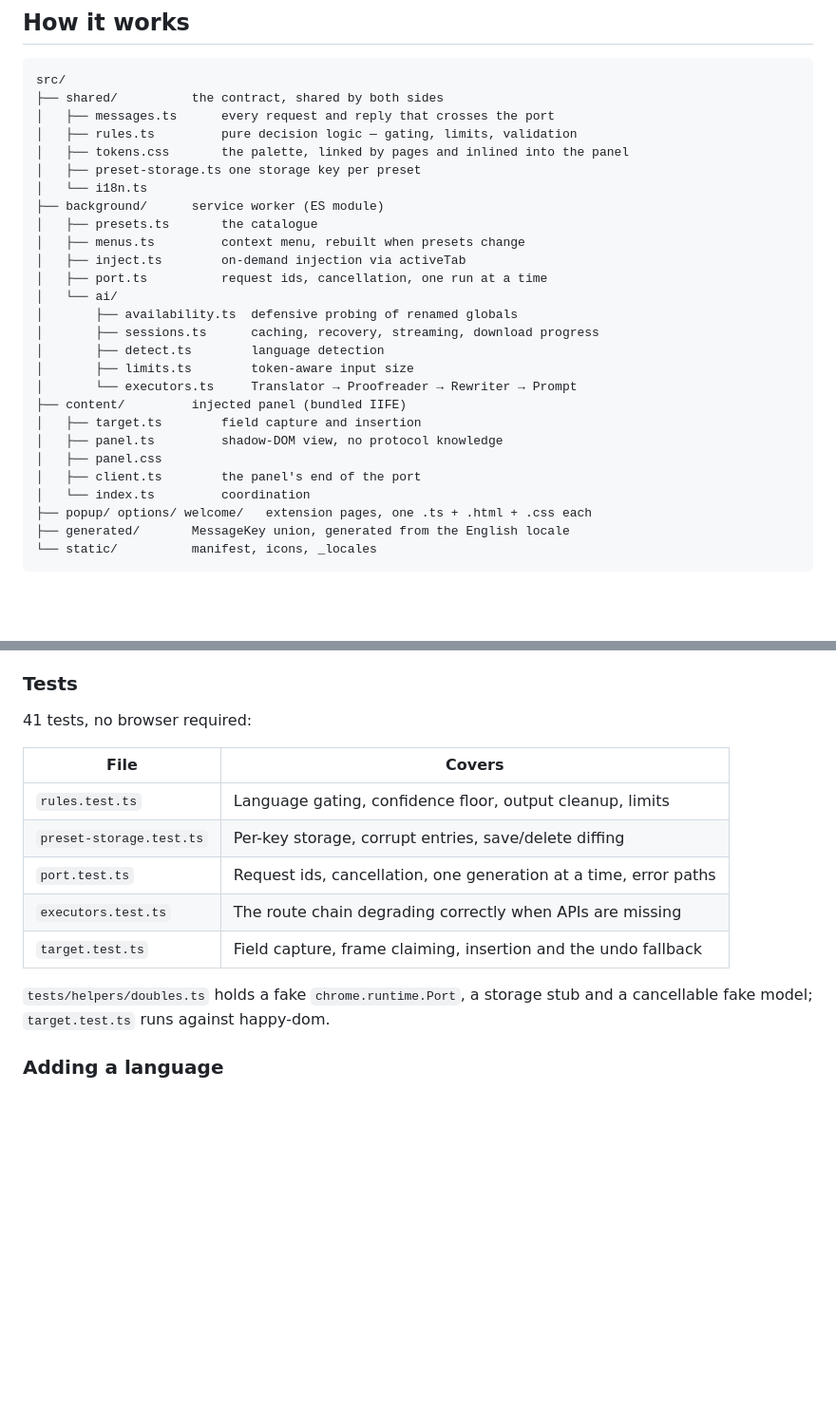
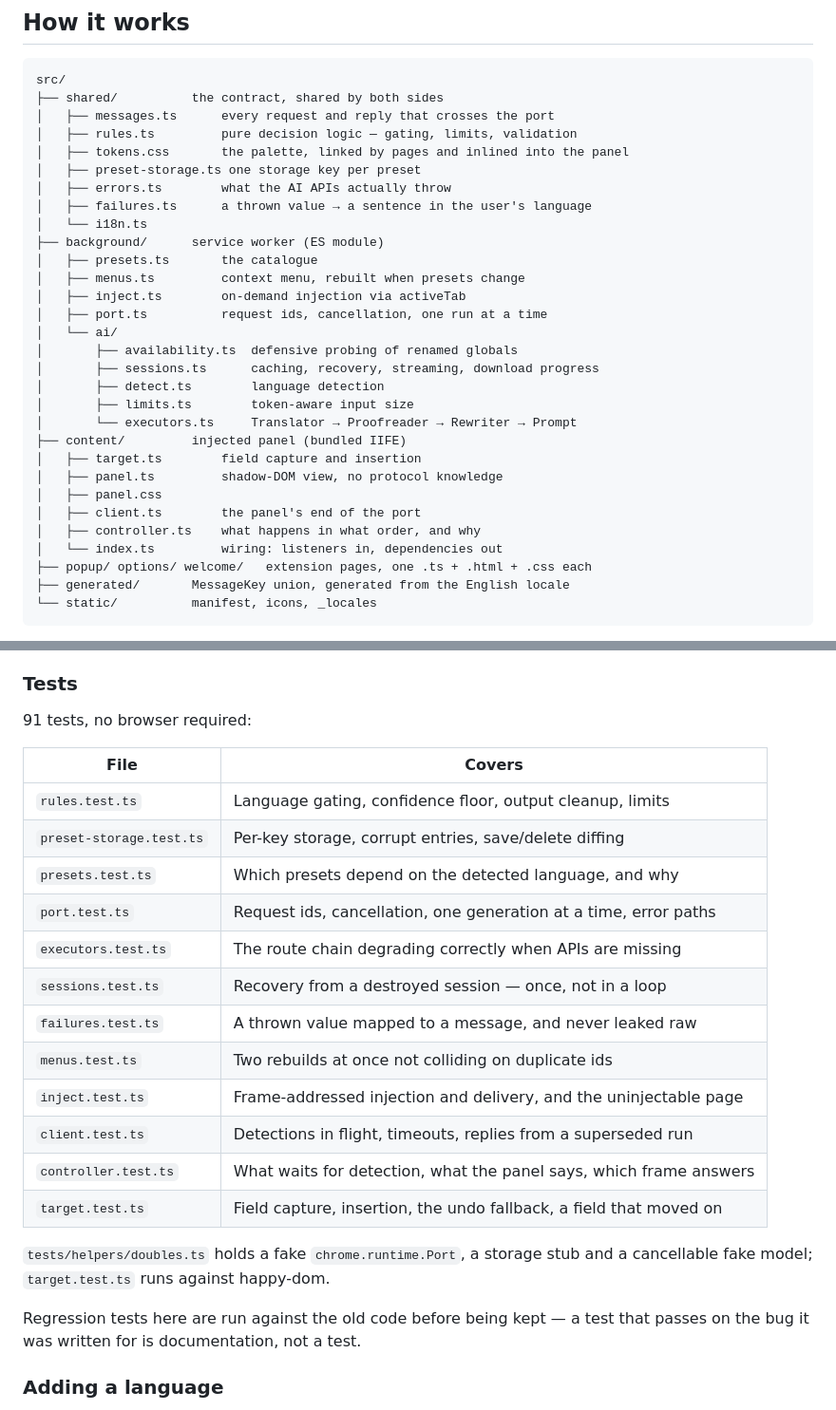
Before and after one commit to viacheslav-ignatov/second-draft, a Markdown page: README.md, 2 parts joined by grey strips. Shown at 95% size. GitHub-like rendering; blank space fills up the shorter version.

```diff
--- a/README.md
+++ b/README.md
@@ -126,6 +126,8 @@ src/
 │   ├── rules.ts         pure decision logic — gating, limits, validation
 │   ├── tokens.css       the palette, linked by pages and inlined into the panel
 │   ├── preset-storage.ts one storage key per preset
+│   ├── errors.ts        what the AI APIs actually throw
+│   ├── failures.ts      a thrown value → a sentence in the user's language
 │   └── i18n.ts
 ├── background/      service worker (ES module)
 │   ├── presets.ts       the catalogue
@@ -143,7 +145,8 @@ src/
 │   ├── panel.ts         shadow-DOM view, no protocol knowledge
 │   ├── panel.css
 │   ├── client.ts        the panel's end of the port
-│   └── index.ts         coordination
+│   ├── controller.ts    what happens in what order, and why
+│   └── index.ts         wiring: listeners in, dependencies out
 ├── popup/ options/ welcome/   extension pages, one .ts + .html + .css each
 ├── generated/       MessageKey union, generated from the English locale
 └── static/          manifest, icons, _locales
@@ -207,18 +210,28 @@ dependencies: none.
 
 ### Tests
 
-41 tests, no browser required:
+91 tests, no browser required:
 
-| File                     | Covers                                                           |
-| ------------------------ | ---------------------------------------------------------------- |
-| `rules.test.ts`          | Language gating, confidence floor, output cleanup, limits        |
-| `preset-storage.test.ts` | Per-key storage, corrupt entries, save/delete diffing            |
-| `port.test.ts`           | Request ids, cancellation, one generation at a time, error paths |
-| `executors.test.ts`      | The route chain degrading correctly when APIs are missing        |
-| `target.test.ts`         | Field capture, frame claiming, insertion and the undo fallback   |
+| File                     | Covers                                                             |
+| ------------------------ | ------------------------------------------------------------------ |
+| `rules.test.ts`          | Language gating, confidence floor, output cleanup, limits          |
+| `preset-storage.test.ts` | Per-key storage, corrupt entries, save/delete diffing              |
+| `presets.test.ts`        | Which presets depend on the detected language, and why             |
+| `port.test.ts`           | Request ids, cancellation, one generation at a time, error paths   |
+| `executors.test.ts`      | The route chain degrading correctly when APIs are missing          |
+| `sessions.test.ts`       | Recovery from a destroyed session — once, not in a loop            |
+| `failures.test.ts`       | A thrown value mapped to a message, and never leaked raw           |
+| `menus.test.ts`          | Two rebuilds at once not colliding on duplicate ids                |
+| `inject.test.ts`         | Frame-addressed injection and delivery, and the uninjectable page  |
+| `client.test.ts`         | Detections in flight, timeouts, replies from a superseded run      |
+| `controller.test.ts`     | What waits for detection, what the panel says, which frame answers |
+| `target.test.ts`         | Field capture, insertion, the undo fallback, a field that moved on |
 
 `tests/helpers/doubles.ts` holds a fake `chrome.runtime.Port`, a storage stub and
 a cancellable fake model; `target.test.ts` runs against happy-dom.
+
+Regression tests here are run against the old code before being kept — a test
+that passes on the bug it was written for is documentation, not a test.
 
 ### Adding a language
 
```
Also changed, not shown: CHANGELOG.md (+61 -39 lines), CONTRIBUTING.md (+7 -4 lines).
